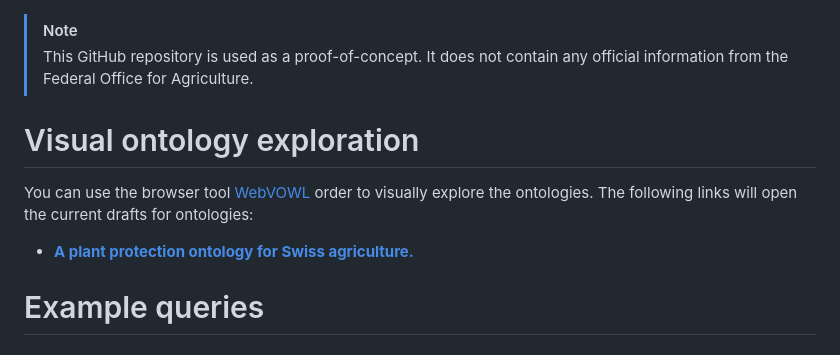
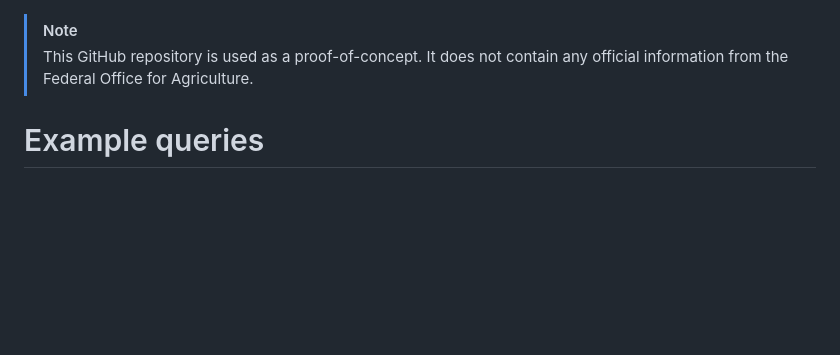
Before and after one commit to blw-ofag-ufag/plant-protection, a Markdown page: README.md, the part around the change. GitHub-like rendering; blank space fills up the shorter version.

Commit message:
Remove link to ontology visualization (WebVOWL server is down)

```diff
--- a/README.md
+++ b/README.md
@@ -1,11 +1,5 @@
 > [!NOTE]
 > This GitHub repository is used as a proof-of-concept. It does not contain any official information from the Federal Office for Agriculture.
-
-# Visual ontology exploration
-
-You can use the browser tool [WebVOWL](https://github.com/VisualDataWeb/WebVOWL) order to visually explore the ontologies. The following links will open the current drafts for ontologies:
-
-- [**A plant protection ontology for Swiss agriculture.**](https://service.tib.eu/webvowl/#iri=https://raw.githubusercontent.com/blw-ofag-ufag/plant-protection/refs/heads/main/rdf/ontology.ttl)
 
 # Example queries
 
```
